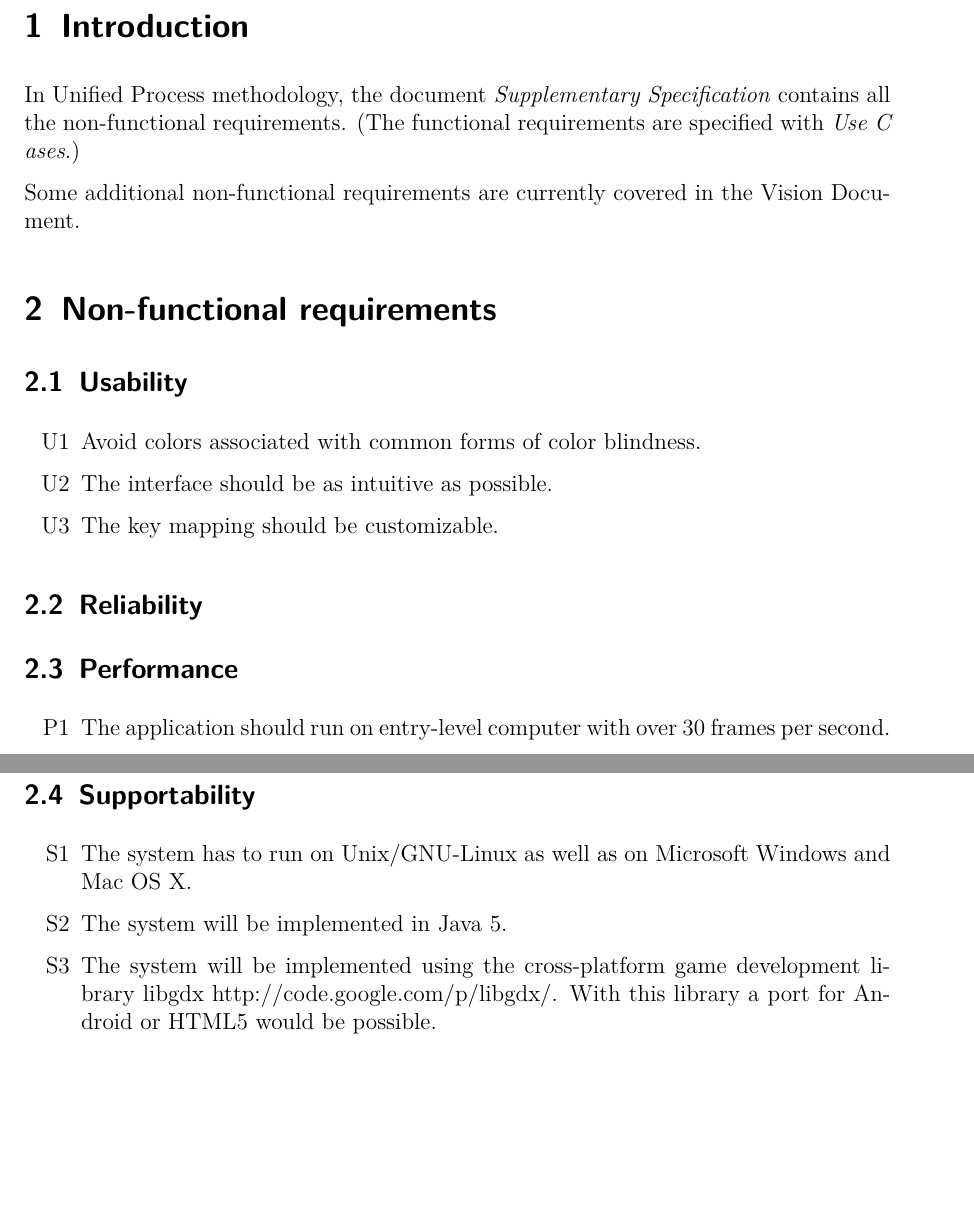
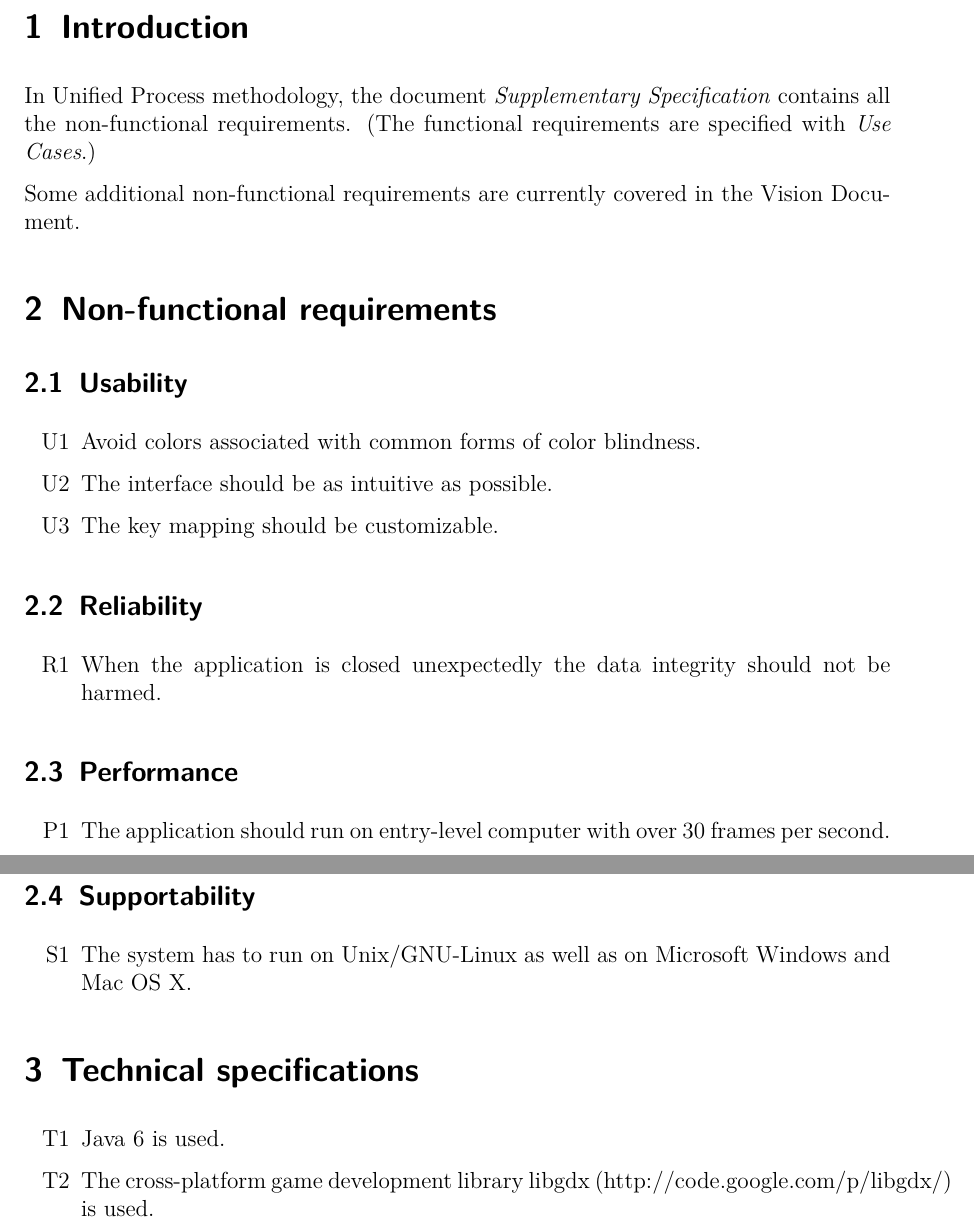
Before and after one commit to boskoop/comet-pinball, a LaTeX document (doc/src/supplementary_specification.tex): two parts of pages 2 and 3 of 3, joined at a grey line, cut so that both start at the same text, the shorter picture padded with empty space. Compiled offline with pdfLaTeX.

Commit message:
updated supplementary specifications refs #21

```diff
--- a/doc/src/supplementary_specification.tex
+++ b/doc/src/supplementary_specification.tex
@@ -30,7 +30,7 @@
 \tableofcontents
 
 \section{Introduction}
-In Unified Process methodology, the document \emph{Supplementary Specification} contains all the non-functional requirements. (The functional requirements are specified with \emph{Use C	ases}.)
+In Unified Process methodology, the document \emph{Supplementary Specification} contains all the non-functional requirements. (The functional requirements are specified with \emph{Use Cases}.)
 
 Some additional non-functional requirements are currently covered in the Vision Document.
 
@@ -38,26 +38,30 @@ Some additional non-functional requirements are currently covered in the Vision
 
 \subsection{Usability}
 \begin{itemize}
-\item[U1] Avoid colors associated with common forms of color blindness.
-\item[U2] The interface should be as intuitive as possible.
-\item[U3] The key mapping should be customizable.
+	\item[U1] Avoid colors associated with common forms of color blindness.
+	\item[U2] The interface should be as intuitive as possible.
+	\item[U3] The key mapping should be customizable.
 \end{itemize}
 
-
 \subsection{Reliability}
+\begin{itemize}
+	\item[R1] When the application is closed unexpectedly the data integrity should not be harmed.
+\end{itemize}
 
 \subsection{Performance}
-
 \begin{itemize}
-\item[P1] The application should run on entry-level computer with over 30 frames per second.
+	\item[P1] The application should run on entry-level computer with over 30 frames per second.
 \end{itemize}
 
 \subsection{Supportability}
-
 \begin{itemize}
 	\item[S1] The system has to run on Unix/GNU-Linux as well as on Microsoft Windows and Mac OS X.
-	\item[S2] The system will be implemented in Java 5.
-	\item[S3] The system will be implemented using the cross-platform game development library libgdx http://code.google.com/p/libgdx/. With this library a port for Android or HTML5 would be possible.
+\end{itemize}
+
+\section{Technical specifications}
+\begin{itemize}
+	\item[T1] Java 6 is used.
+	\item[T2] The cross-platform game development library libgdx (http://code.google.com/p/libgdx/) is used.
 \end{itemize}
 
 \end{document}
```
Also changed, not shown: doc/supplementary_specification.pdf.
